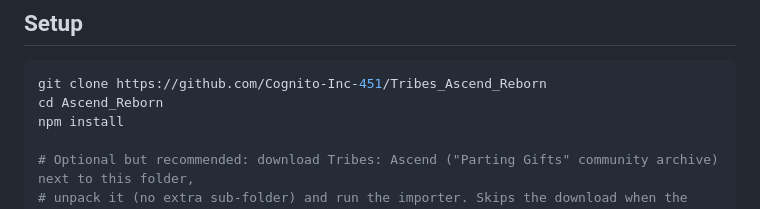
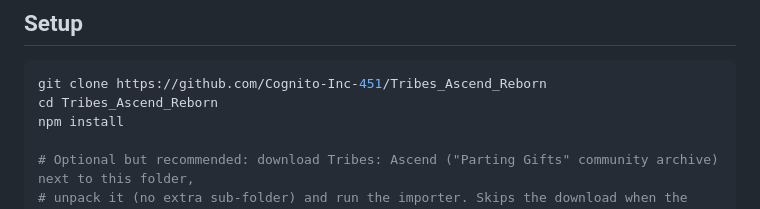
Before and after one commit to Cognito-Inc-451/Tribes_Ascend_Reborn, a Markdown page: README.md, the part around the change. GitHub-like rendering.

````diff
--- a/README.md
+++ b/README.md
@@ -90,7 +90,7 @@ self-hosted Node servers — skiing, jetting, spinfusors, CTF and the other TA g
 
 ```bash
 git clone https://github.com/Cognito-Inc-451/Tribes_Ascend_Reborn
-cd Ascend_Reborn
+cd Tribes_Ascend_Reborn
 npm install
 
 # Optional but recommended: download Tribes: Ascend ("Parting Gifts" community archive) next to this folder,
````
